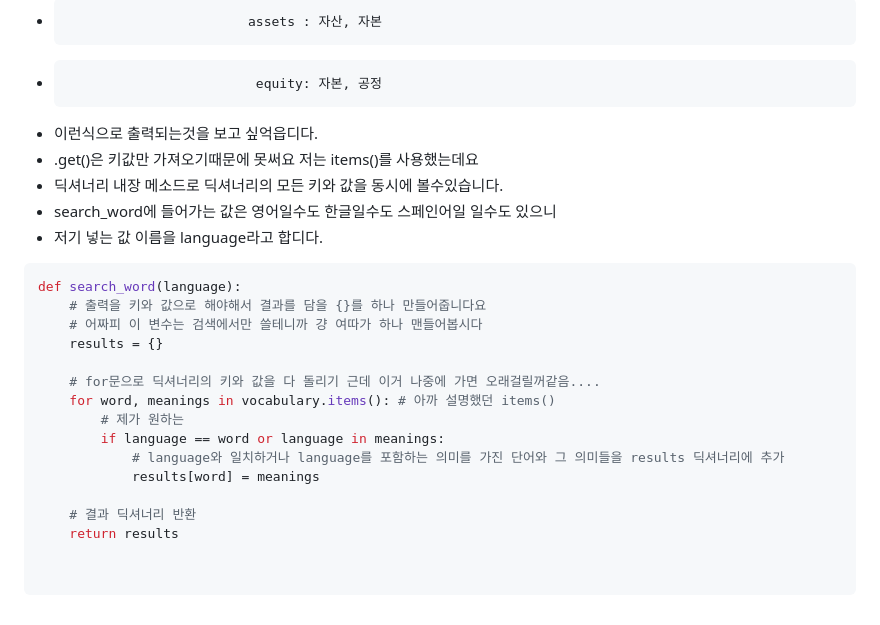
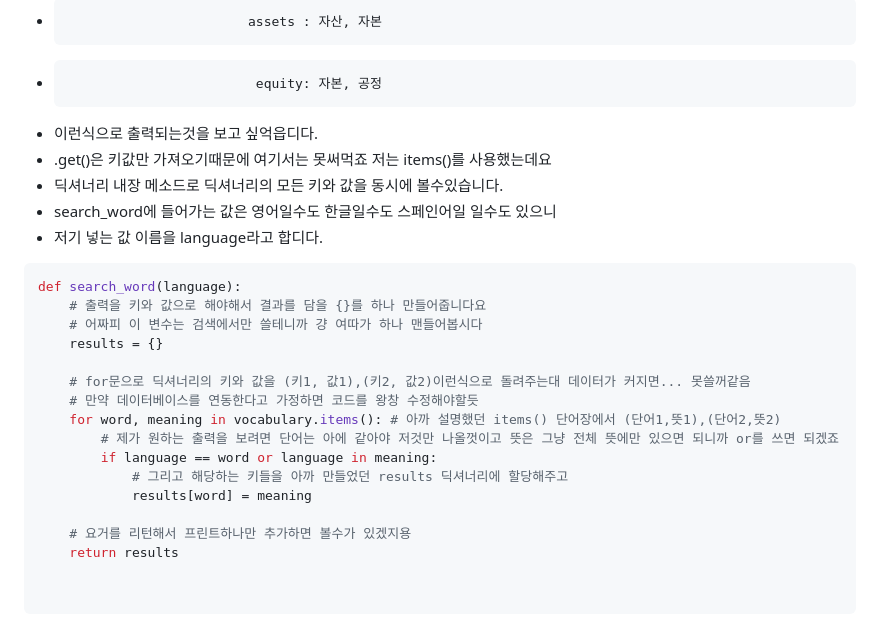
Before and after one commit to fightmeat/TIL, a Markdown page: Assignment/3차과제/3. 함수화.md, the part around the change. Drawn GitHub-style.

```diff
--- a/Assignment/3차과제/3. 함수화.md
+++ b/Assignment/3차과제/3. 함수화.md
@@ -74,7 +74,7 @@ def delete_word(word, meaning=None):   # 여기에 meaning을 None으로 잡으
 -                            assets : 자산, 자본
 -                             equity: 자본, 공정
 - 이런식으로 출력되는것을 보고 싶억읍디다.
-- .get()은 키값만 가져오기때문에 못써요 저는 items()를 사용했는데요
+- .get()은 키값만 가져오기때문에 여기서는 못써먹죠 저는 items()를 사용했는데요
 - 딕셔너리 내장 메소드로 딕셔너리의 모든 키와 값을 동시에 볼수있습니다.
 - search_word에 들어가는 값은 영어일수도 한글일수도 스페인어일 일수도 있으니
 - 저기 넣는 값 이름을 language라고 합디다.
@@ -85,14 +85,15 @@ def search_word(language):
     # 어짜피 이 변수는 검색에서만 쓸테니까 걍 여따가 하나 맨들어봅시다
     results = {}
 
-    # for문으로 딕셔너리의 키와 값을 다 돌리기 근데 이거 나중에 가면 오래걸릴꺼같음....
-    for word, meanings in vocabulary.items(): # 아까 설명했던 items()
-        # 제가 원하는
-        if language == word or language in meanings:
-            # language와 일치하거나 language를 포함하는 의미를 가진 단어와 그 의미들을 results 딕셔너리에 추가
-            results[word] = meanings
+    # for문으로 딕셔너리의 키와 값을 (키1, 값1),(키2, 값2)이런식으로 돌려주는대 데이터가 커지면... 못쓸꺼같음
+    # 만약 데이터베이스를 연동한다고 가정하면 코드를 왕창 수정해야할듯
+    for word, meaning in vocabulary.items(): # 아까 설명했던 items() 단어장에서 (단어1,뜻1),(단어2,뜻2)
+        # 제가 원하는 출력을 보려면 단어는 아에 같아야 저것만 나올껏이고 뜻은 그냥 전체 뜻에만 있으면 되니까 or를 쓰면 되겠죠
+        if language == word or language in meaning:
+            # 그리고 해당하는 키들을 아까 만들었던 results 딕셔너리에 할당해주고
+            results[word] = meaning
 
-    # 결과 딕셔너리 반환
+    # 요거를 리턴해서 프린트하나만 추가하면 볼수가 있겠지용
     return results
 
 
```
